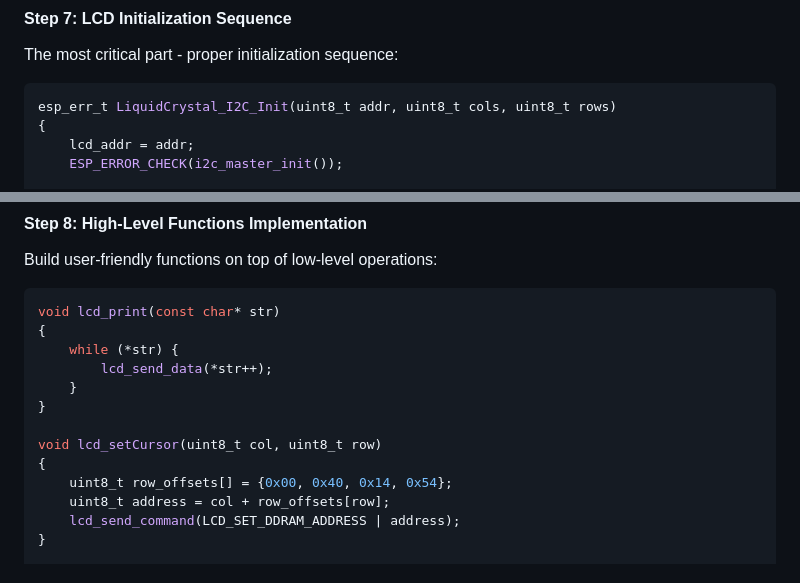
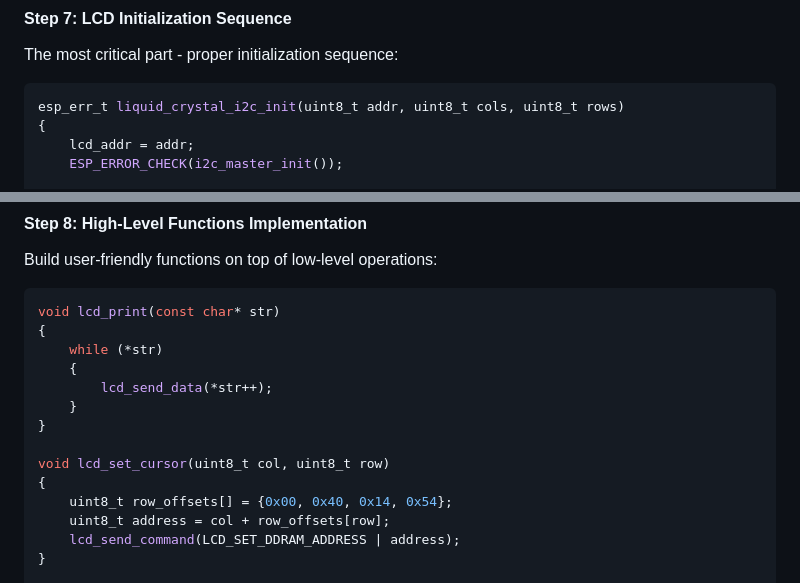
Before and after one commit to hexbacon/weather-home-station-esp32, a Markdown page: README.md, 2 parts joined by grey strips. GitHub-like rendering.

````diff
--- a/README.md
+++ b/README.md
@@ -916,7 +919,7 @@ static void lcd_send_data(uint8_t data)
 The most critical part - proper initialization sequence:
 
 ```c
-esp_err_t LiquidCrystal_I2C_Init(uint8_t addr, uint8_t cols, uint8_t rows)
+esp_err_t liquid_crystal_i2c_init(uint8_t addr, uint8_t cols, uint8_t rows)
 {
     lcd_addr = addr;
     ESP_ERROR_CHECK(i2c_master_init());
@@ -952,12 +955,13 @@ Build user-friendly functions on top of low-level operations:
 ```c
 void lcd_print(const char* str)
 {
-    while (*str) {
+    while (*str)
+    {
         lcd_send_data(*str++);
     }
 }
 
-void lcd_setCursor(uint8_t col, uint8_t row)
+void lcd_set_cursor(uint8_t col, uint8_t row)
 {
     uint8_t row_offsets[] = {0x00, 0x40, 0x14, 0x54};
     uint8_t address = col + row_offsets[row];
````
Also changed, not shown: other parts of README.md (+45 -21 lines).
